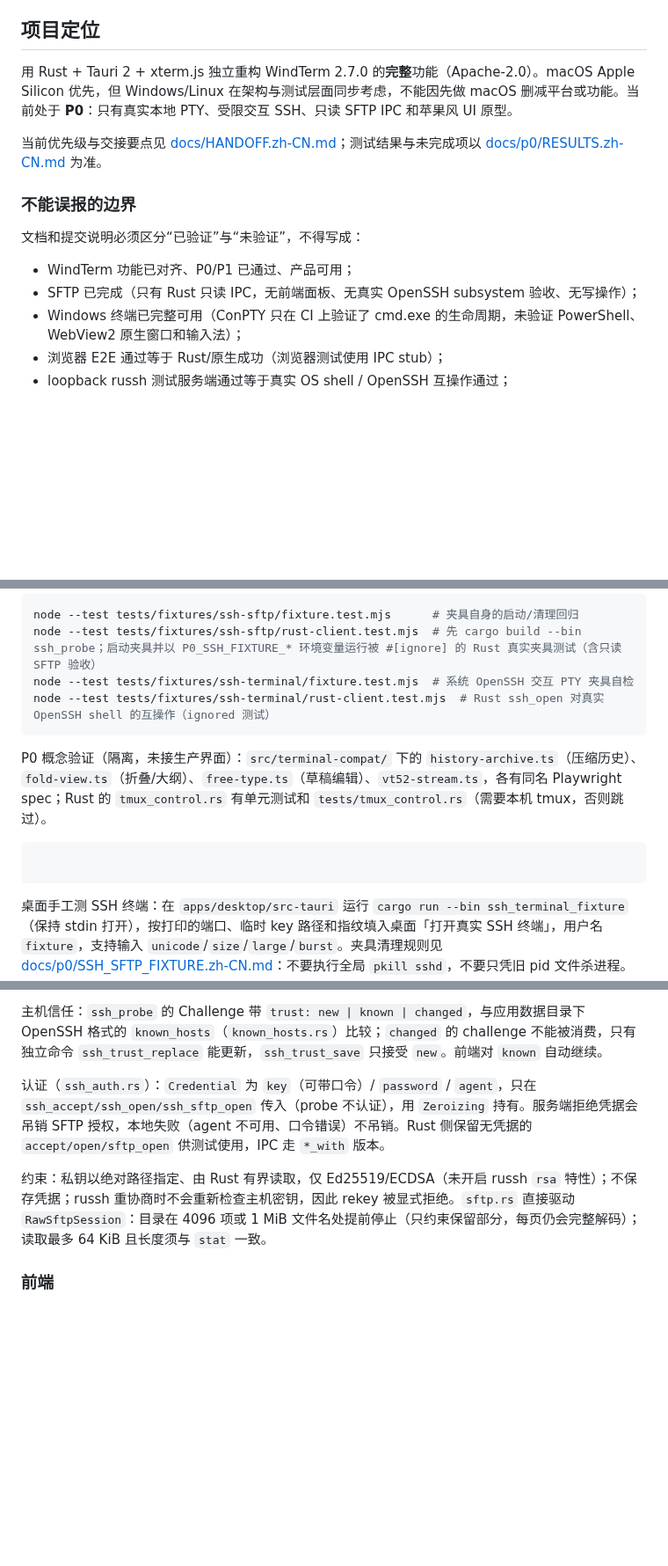
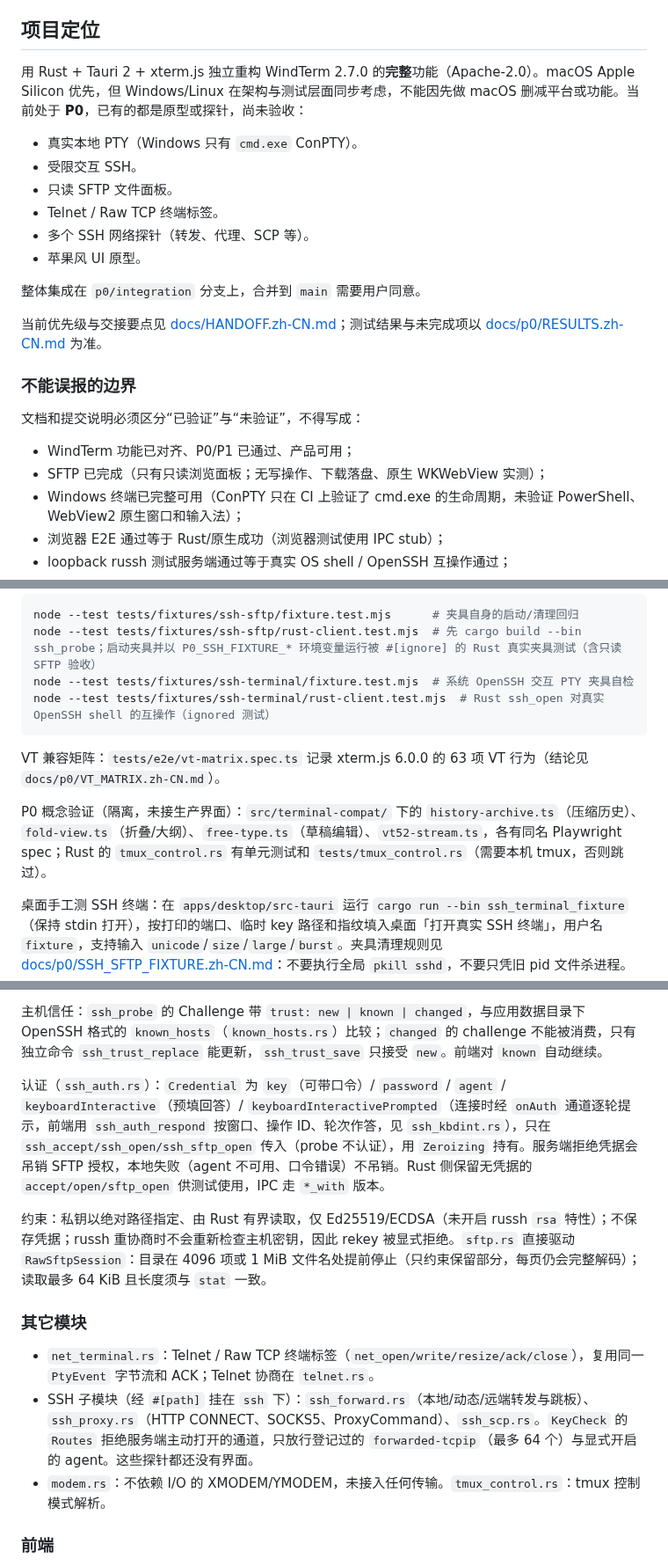
Before and after one commit to mofyer/new-windterm, a Markdown page: CLAUDE.md, 3 parts joined by grey strips. Shown at 88% size. GitHub-like rendering; blank space fills up the shorter version.

Commit message:
docs: refresh claude.md for the integration branch [skip ci]
Co-Authored-By: Claude Opus 5.5 <noreply@anthropic.com>

````diff
--- a/CLAUDE.md
+++ b/CLAUDE.md
@@ -4,7 +4,15 @@ This file provides guidance to Claude Code (claude.ai/code) when working with co
 
 ## 项目定位
 
-用 Rust + Tauri 2 + xterm.js 独立重构 WindTerm 2.7.0 的**完整**功能（Apache-2.0）。macOS Apple Silicon 优先，但 Windows/Linux 在架构与测试层面同步考虑，不能因先做 macOS 删减平台或功能。当前处于 **P0**：只有真实本地 PTY、受限交互 SSH、只读 SFTP IPC 和苹果风 UI 原型。
+用 Rust + Tauri 2 + xterm.js 独立重构 WindTerm 2.7.0 的**完整**功能（Apache-2.0）。macOS Apple Silicon 优先，但 Windows/Linux 在架构与测试层面同步考虑，不能因先做 macOS 删减平台或功能。当前处于 **P0**，已有的都是原型或探针，尚未验收：
+- 真实本地 PTY（Windows 只有 `cmd.exe` ConPTY）。
+- 受限交互 SSH。
+- 只读 SFTP 文件面板。
+- Telnet / Raw TCP 终端标签。
+- 多个 SSH 网络探针（转发、代理、SCP 等）。
+- 苹果风 UI 原型。
+
+整体集成在 `p0/integration` 分支上，合并到 `main` 需要用户同意。
 
 当前优先级与交接要点见 [docs/HANDOFF.zh-CN.md](docs/HANDOFF.zh-CN.md)；测试结果与未完成项以 [docs/p0/RESULTS.zh-CN.md](docs/p0/RESULTS.zh-CN.md) 为准。
 
@@ -13,7 +21,7 @@ This file provides guidance to Claude Code (claude.ai/code) when working with co
 文档和提交说明必须区分“已验证”与“未验证”，不得写成：
 
 - WindTerm 功能已对齐、P0/P1 已通过、产品可用；
-- SFTP 已完成（只有 Rust 只读 IPC，无前端面板、无真实 OpenSSH subsystem 验收、无写操作）；
+- SFTP 已完成（只有只读浏览面板；无写操作、下载落盘、原生 WKWebView 实测）；
 - Windows 终端已完整可用（ConPTY 只在 CI 上验证了 cmd.exe 的生命周期，未验证 PowerShell、WebView2 原生窗口和输入法）；
 - 浏览器 E2E 通过等于 Rust/原生成功（浏览器测试使用 IPC stub）；
 - loopback russh 测试服务端通过等于真实 OS shell / OpenSSH 互操作通过；
@@ -60,10 +68,9 @@ node --test tests/fixtures/ssh-terminal/fixture.test.mjs  # 系统 OpenSSH 交
 node --test tests/fixtures/ssh-terminal/rust-client.test.mjs  # Rust ssh_open 对真实 OpenSSH shell 的互操作（ignored 测试）
 ```
 
+VT 兼容矩阵：`tests/e2e/vt-matrix.spec.ts` 记录 xterm.js 6.0.0 的 63 项 VT 行为（结论见 `docs/p0/VT_MATRIX.zh-CN.md`）。
+
 P0 概念验证（隔离，未接生产界面）：`src/terminal-compat/` 下的 `history-archive.ts`（压缩历史）、`fold-view.ts`（折叠/大纲）、`free-type.ts`（草稿编辑）、`vt52-stream.ts`，各有同名 Playwright spec；Rust 的 `tmux_control.rs` 有单元测试和 `tests/tmux_control.rs`（需要本机 tmux，否则跳过）。
-
-```sh
-```
 
 桌面手工测 SSH 终端：在 `apps/desktop/src-tauri` 运行 `cargo run --bin ssh_terminal_fixture`（保持 stdin 打开），按打印的端口、临时 key 路径和指纹填入桌面「打开真实 SSH 终端」，用户名 `fixture`，支持输入 `unicode`/`size`/`large`/`burst`。夹具清理规则见 [docs/p0/SSH_SFTP_FIXTURE.zh-CN.md](docs/p0/SSH_SFTP_FIXTURE.zh-CN.md)：不要执行全局 `pkill sshd`，不要只凭旧 pid 文件杀进程。
 
@@ -95,9 +102,15 @@ PTY 或 SSH channel → Rust 有界队列 → `tauri::ipc::Channel<PtyEvent>`
 
 主机信任：`ssh_probe` 的 Challenge 带 `trust: new | known | changed`，与应用数据目录下 OpenSSH 格式的 `known_hosts`（`known_hosts.rs`）比较；`changed` 的 challenge 不能被消费，只有独立命令 `ssh_trust_replace` 能更新，`ssh_trust_save` 只接受 `new`。前端对 `known` 自动继续。
 
-认证（`ssh_auth.rs`）：`Credential` 为 `key`（可带口令）/ `password` / `agent`，只在 `ssh_accept/ssh_open/ssh_sftp_open` 传入（probe 不认证），用 `Zeroizing` 持有。服务端拒绝凭据会吊销 SFTP 授权，本地失败（agent 不可用、口令错误）不吊销。Rust 侧保留无凭据的 `accept/open/sftp_open` 供测试使用，IPC 走 `*_with` 版本。
+认证（`ssh_auth.rs`）：`Credential` 为 `key`（可带口令）/ `password` / `agent` / `keyboardInteractive`（预填回答）/ `keyboardInteractivePrompted`（连接时经 `onAuth` 通道逐轮提示，前端用 `ssh_auth_respond` 按窗口、操作 ID、轮次作答，见 `ssh_kbdint.rs`），只在 `ssh_accept/ssh_open/ssh_sftp_open` 传入（probe 不认证），用 `Zeroizing` 持有。服务端拒绝凭据会吊销 SFTP 授权，本地失败（agent 不可用、口令错误）不吊销。Rust 侧保留无凭据的 `accept/open/sftp_open` 供测试使用，IPC 走 `*_with` 版本。
 
 约束：私钥以绝对路径指定、由 Rust 有界读取，仅 Ed25519/ECDSA（未开启 russh `rsa` 特性）；不保存凭据；russh 重协商时不会重新检查主机密钥，因此 rekey 被显式拒绝。`sftp.rs` 直接驱动 `RawSftpSession`：目录在 4096 项或 1 MiB 文件名处提前停止（只约束保留部分，每页仍会完整解码）；读取最多 64 KiB 且长度须与 `stat` 一致。
+
+### 其它模块
+
+- `net_terminal.rs`：Telnet / Raw TCP 终端标签（`net_open/write/resize/ack/close`），复用同一 `PtyEvent` 字节流和 ACK；Telnet 协商在 `telnet.rs`。
+- SSH 子模块（经 `#[path]` 挂在 `ssh` 下）：`ssh_forward.rs`（本地/动态/远端转发与跳板）、`ssh_proxy.rs`（HTTP CONNECT、SOCKS5、ProxyCommand）、`ssh_scp.rs`。`KeyCheck` 的 `Routes` 拒绝服务端主动打开的通道，只放行登记过的 `forwarded-tcpip`（最多 64 个）与显式开启的 agent。这些探针都还没有界面。
+- `modem.rs`：不依赖 I/O 的 XMODEM/YMODEM，未接入任何传输。`tmux_control.rs`：tmux 控制模式解析。
 
 ### 前端
 
````
